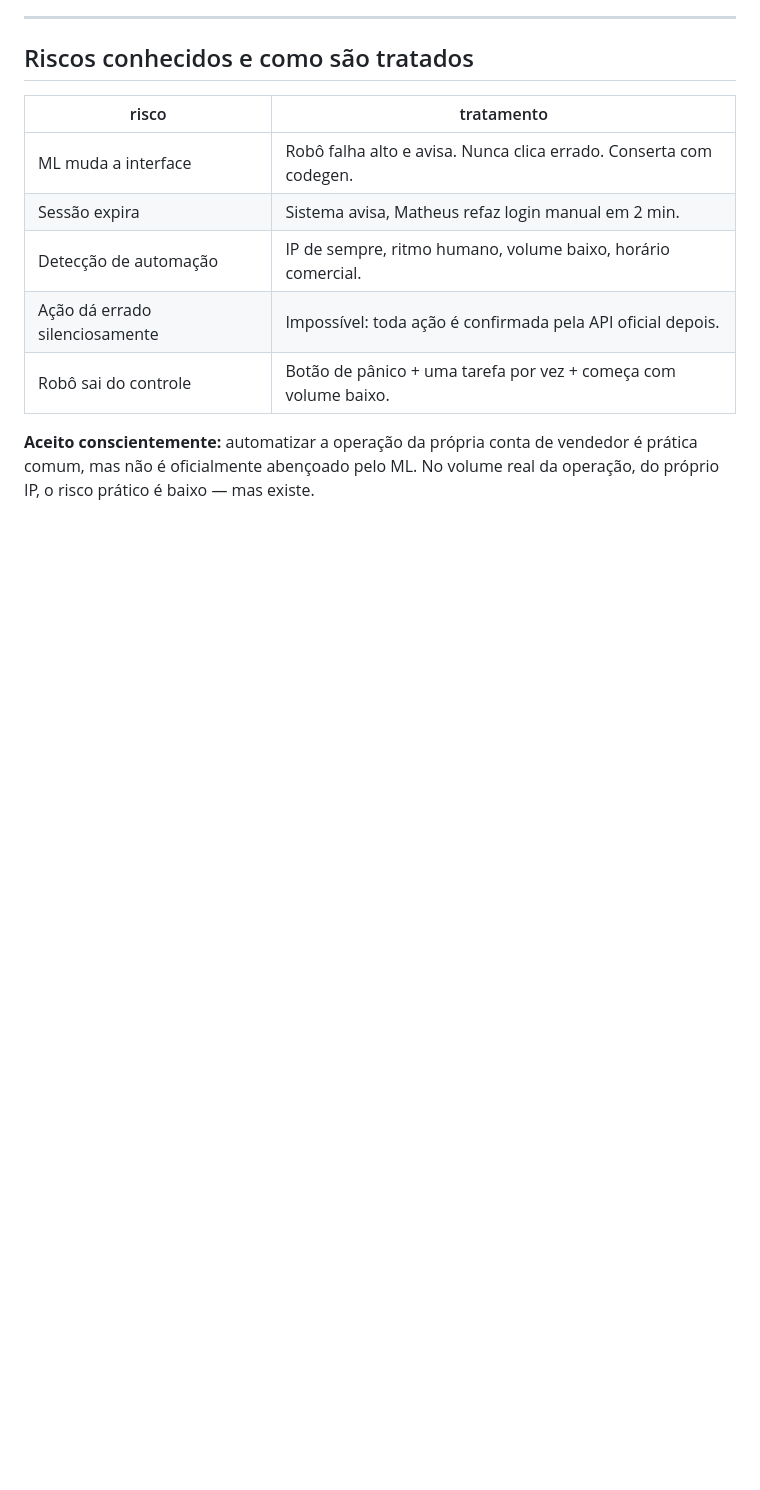
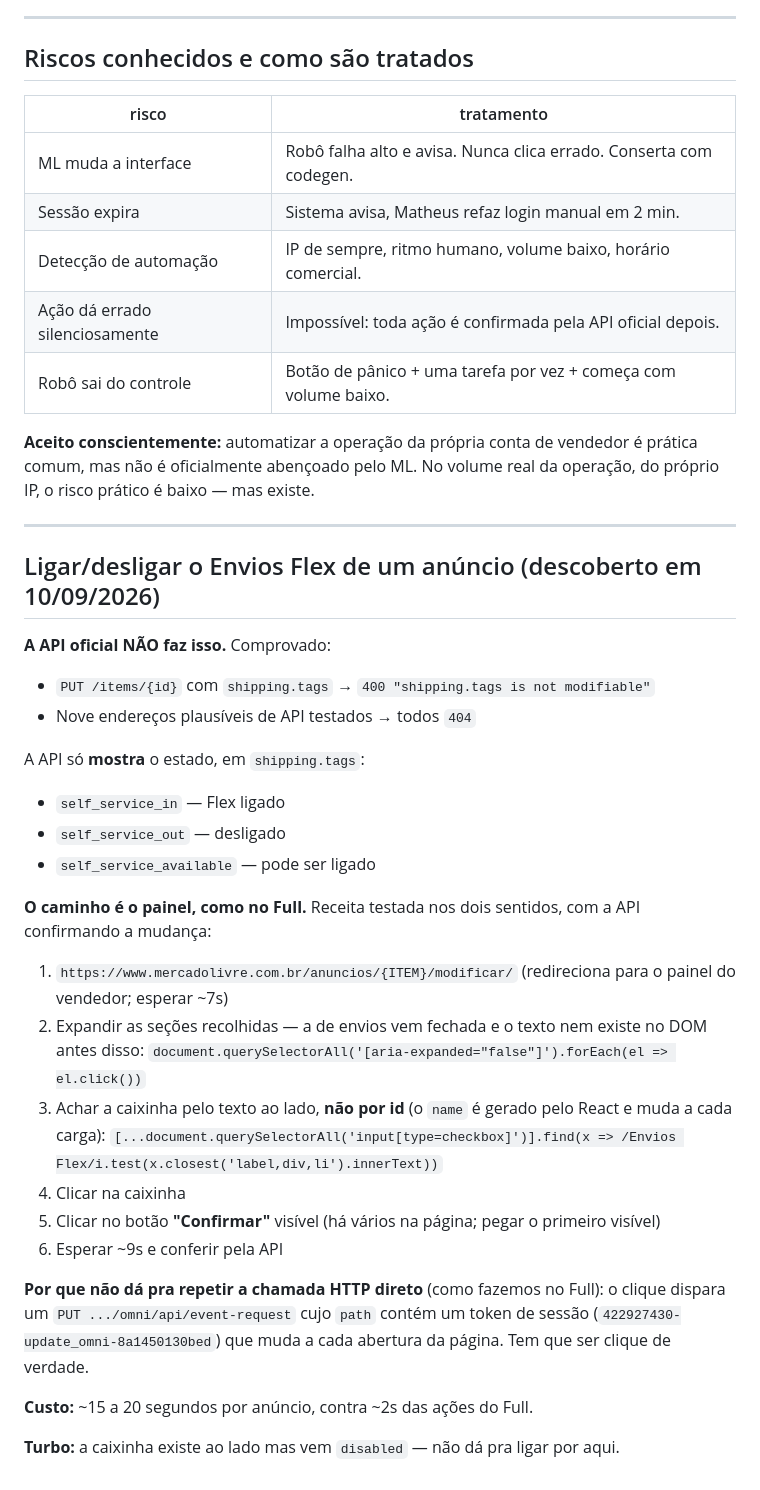
Before and after one commit to jesuitah/sistema-estoque, a Markdown page: PLANO-ROBO.md, the part around the change. Drawn GitHub-style; blank space fills up the shorter version.

Commit message:
PLANO-ROBO: como ligar o Flex de um anuncio pelo painel
A API nao faz: shipping.tags nao e modificavel e nenhum endpoint dedicado
existe (9 testados, todos 404). Ela so mostra o estado.

O caminho e o painel, como no Full. Receita testada nos dois sentidos na
cobaia MLB3952481311, com a API confirmando: LIGADO -> desligado -> LIGADO.

Dois detalhes que custaram tempo e ficam registrados:
- a secao de envios vem recolhida e o texto nem existe no DOM antes de
  expandir - por isso uma varredura por 'flex' na pagina nao acha nada;
- a caixinha precisa ser achada pelo TEXTO ao lado: o name e gerado pelo
  React e muda a cada carga.

E por que nao da pra repetir a chamada HTTP direto como no Full: o path do
event-request carrega um token de sessao que muda a cada abertura.

Co-Authored-By: Claude Opus 5 <noreply@anthropic.com>

```diff
--- a/PLANO-ROBO.md
+++ b/PLANO-ROBO.md
@@ -432,3 +432,39 @@ Candidatos futuros (a definir conforme necessidade):
 **Aceito conscientemente:** automatizar a operação da própria conta de vendedor é prática
 comum, mas não é oficialmente abençoado pelo ML. No volume real da operação, do próprio
 IP, o risco prático é baixo — mas existe.
+
+---
+
+## Ligar/desligar o Envios Flex de um anúncio (descoberto em 10/09/2026)
+
+**A API oficial NÃO faz isso.** Comprovado:
+- `PUT /items/{id}` com `shipping.tags` → `400 "shipping.tags is not modifiable"`
+- Nove endereços plausíveis de API testados → todos `404`
+
+A API só **mostra** o estado, em `shipping.tags`:
+- `self_service_in` — Flex ligado
+- `self_service_out` — desligado
+- `self_service_available` — pode ser ligado
+
+**O caminho é o painel, como no Full.** Receita testada nos dois sentidos, com a API
+confirmando a mudança:
+
+1. `https://www.mercadolivre.com.br/anuncios/{ITEM}/modificar/`
+   (redireciona para o painel do vendedor; esperar ~7s)
+2. Expandir as seções recolhidas — a de envios vem fechada e o texto nem existe no DOM
+   antes disso: `document.querySelectorAll('[aria-expanded="false"]').forEach(el => el.click())`
+3. Achar a caixinha pelo texto ao lado, **não por id** (o `name` é gerado pelo React e
+   muda a cada carga):
+   `[...document.querySelectorAll('input[type=checkbox]')].find(x => /Envios Flex/i.test(x.closest('label,div,li').innerText))`
+4. Clicar na caixinha
+5. Clicar no botão **"Confirmar"** visível (há vários na página; pegar o primeiro visível)
+6. Esperar ~9s e conferir pela API
+
+**Por que não dá pra repetir a chamada HTTP direto** (como fazemos no Full): o clique
+dispara um `PUT .../omni/api/event-request` cujo `path` contém um token de sessão
+(`422927430-update_omni-8a1450130bed`) que muda a cada abertura da página. Tem que ser
+clique de verdade.
+
+**Custo:** ~15 a 20 segundos por anúncio, contra ~2s das ações do Full.
+
+**Turbo:** a caixinha existe ao lado mas vem `disabled` — não dá pra ligar por aqui.
```
